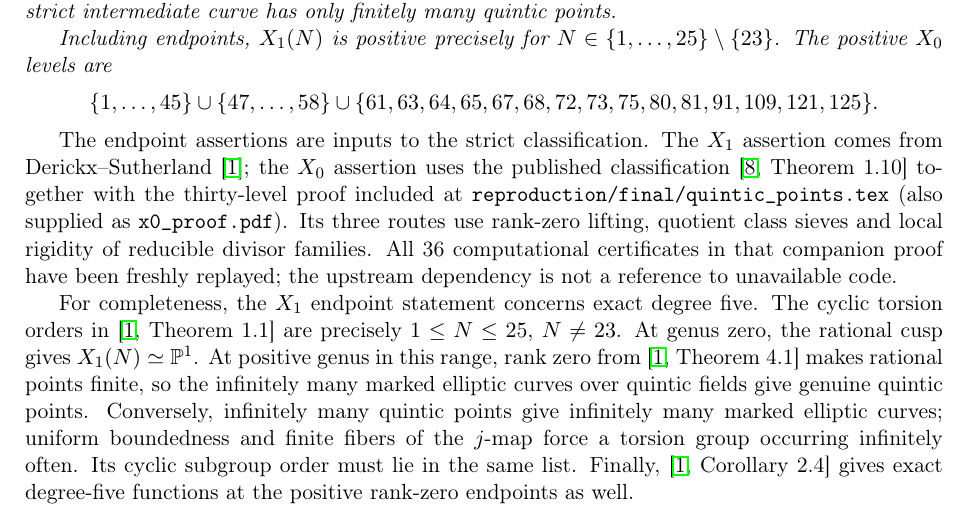
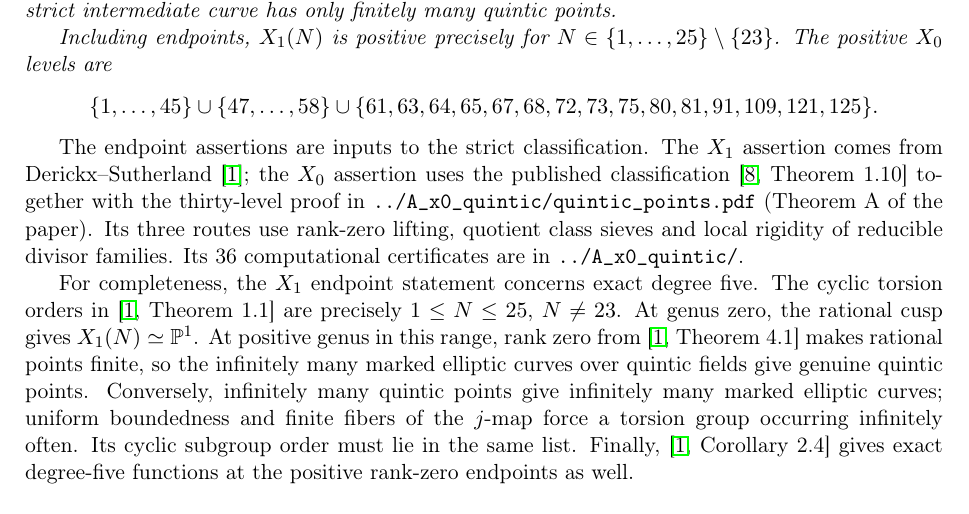
Before and after one commit to marin-varivoda/intermediate-modular-curves, a LaTeX paper (certificates/B_intermediate_quintic/classification.tex): part of page 1 of 15, cut so that both start at the same text. Compiled offline with pdfLaTeX.

Commit message:
Theorem B: remove the copies of the Theorem A certificates
reproduction/final/ and x0_proof.pdf duplicated certificates/A_x0_quintic/.
The ledger, the READMEs and classification.tex now point there;
classification.pdf is recompiled and the inventories regenerated (the only
change is the source string of the X_0 input).

```diff
--- a/certificates/B_intermediate_quintic/classification.tex
+++ b/certificates/B_intermediate_quintic/classification.tex
@@ -54,12 +54,10 @@ $N\in\{1,\ldots,25\}\setminus\{23\}$. The positive $X_0$ levels are
 The endpoint assertions are inputs to the strict classification. The
 $X_1$ assertion comes from Derickx--Sutherland \cite{DS}; the $X_0$ assertion uses
 the published classification \cite[Theorem 1.10]{DHJO} together with the
-thirty-level proof included at
-\texttt{reproduction/final/quintic\_points.tex} (also supplied as
-\texttt{x0\_proof.pdf}). Its three routes use rank-zero lifting, quotient
-class sieves and local rigidity of reducible divisor families. All 36
-computational certificates in that companion proof have been freshly
-replayed; the upstream dependency is not a reference to unavailable code.
+thirty-level proof in \texttt{../A\_x0\_quintic/quintic\_points.pdf}
+(Theorem A of the paper). Its three routes use rank-zero lifting, quotient
+class sieves and local rigidity of reducible divisor families. Its 36
+computational certificates are in \texttt{../A\_x0\_quintic/}.
 
 For completeness, the $X_1$ endpoint statement concerns exact degree five.
 The cyclic torsion orders in \cite[Theorem 1.1]{DS} are precisely
```
Also changed, not shown: certificates/B_intermediate_quintic/reproduction/machinery/ENDPOINTS.md (+1 -1 lines), certificates/B_intermediate_quintic/README.md, certificates/B_intermediate_quintic/classification.pdf, certificates/B_intermediate_quintic/reproduction/machinery/README.md, 4 other files.
